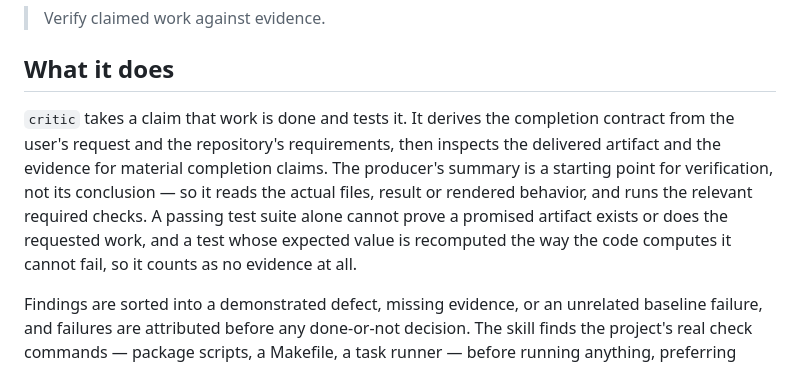
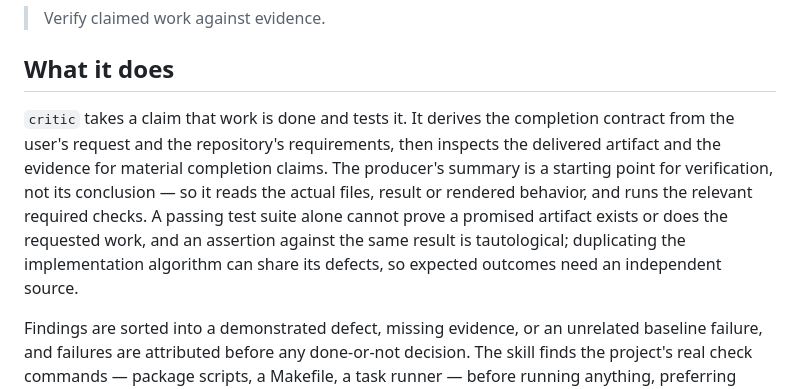
Before and after one commit to sxnzs/skills, a Markdown page: docs/engineering/critic.md, the part around the change. Drawn GitHub-style.

Commit message:
[agent] critic: reword tautological-test and duplicated-algorithm guidance

```diff
--- a/docs/engineering/critic.md
+++ b/docs/engineering/critic.md
@@ -4,7 +4,7 @@
 
 ## What it does
 
-`critic` takes a claim that work is done and tests it. It derives the completion contract from the user's request and the repository's requirements, then inspects the delivered artifact and the evidence for material completion claims. The producer's summary is a starting point for verification, not its conclusion — so it reads the actual files, result or rendered behavior, and runs the relevant required checks. A passing test suite alone cannot prove a promised artifact exists or does the requested work, and a test whose expected value is recomputed the way the code computes it cannot fail, so it counts as no evidence at all.
+`critic` takes a claim that work is done and tests it. It derives the completion contract from the user's request and the repository's requirements, then inspects the delivered artifact and the evidence for material completion claims. The producer's summary is a starting point for verification, not its conclusion — so it reads the actual files, result or rendered behavior, and runs the relevant required checks. A passing test suite alone cannot prove a promised artifact exists or does the requested work, and an assertion against the same result is tautological; duplicating the implementation algorithm can share its defects, so expected outcomes need an independent source.
 
 Findings are sorted into a demonstrated defect, missing evidence, or an unrelated baseline failure, and failures are attributed before any done-or-not decision. The skill finds the project's real check commands — package scripts, a Makefile, a task runner — before running anything, preferring them over ad-hoc equivalents and never inventing one that doesn't exist. Checks are kept cheap: tests, lint and types before builds or log inspection, with broader or repeated checks requiring a new concern once the existing checks settle a claim.
 
```
Also changed, not shown: 1 other file.
